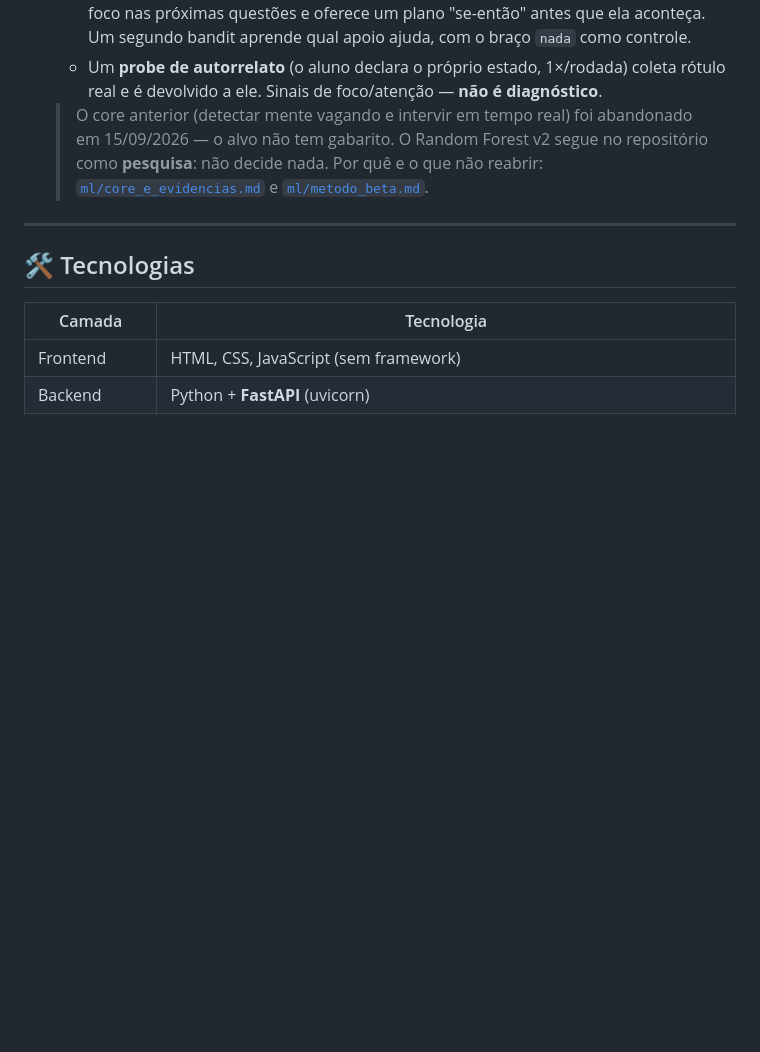
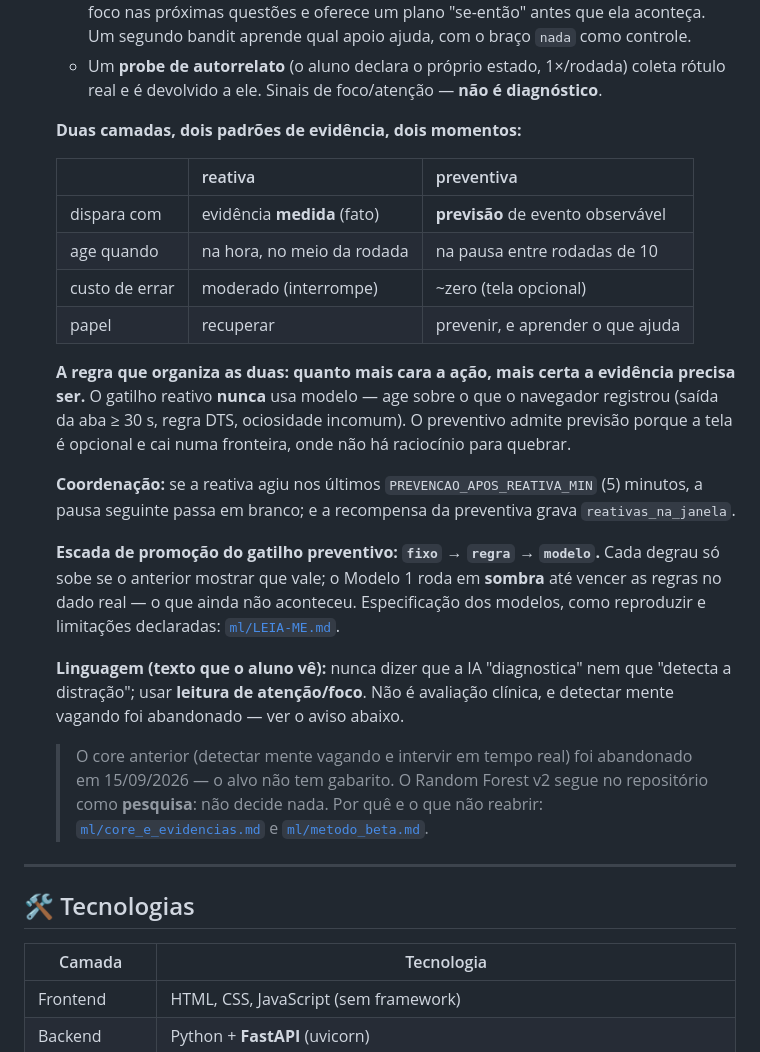
Before and after one commit to kaiacoati0204/KAIA, a Markdown page: README.md, the part around the change. GitHub-like rendering; blank space fills up the shorter version.

Commit message:
o core explicado onde dá pra ver

```diff
--- a/README.md
+++ b/README.md
@@ -35,6 +35,32 @@ Plataforma educacional voltada para estudantes do ensino médio — o público i
   - **Reativa** — sensores no front (troca de aba, ociosidade, trajetória do mouse, tempo de resposta) detectam desengajamento por **evidência medida**: saída da KaIA ≥ 30 s, regra DTS (bom na sessão + acerto caiu + tempo fora do próprio ritmo) ou pausa incomum na questão aberta. Um bandit Thompson escolhe qual das 7 intervenções mostrar. O gatilho **nunca** depende de modelo.
   - **Preventiva** — na pausa entre rodadas de 10, o sistema estima o **risco** de perda de foco nas próximas questões e oferece um plano "se-então" antes que ela aconteça. Um segundo bandit aprende qual apoio ajuda, com o braço `nada` como controle.
   - Um **probe de autorrelato** (o aluno declara o próprio estado, 1×/rodada) coleta rótulo real e é devolvido a ele. Sinais de foco/atenção — **não é diagnóstico**.
+
+  **Duas camadas, dois padrões de evidência, dois momentos:**
+
+  | | reativa | preventiva |
+  |---|---|---|
+  | dispara com | evidência **medida** (fato) | **previsão** de evento observável |
+  | age quando | na hora, no meio da rodada | na pausa entre rodadas de 10 |
+  | custo de errar | moderado (interrompe) | ~zero (tela opcional) |
+  | papel | recuperar | prevenir, e aprender o que ajuda |
+
+  **A regra que organiza as duas: quanto mais cara a ação, mais certa a evidência precisa
+  ser.** O gatilho reativo **nunca** usa modelo — age sobre o que o navegador registrou
+  (saída da aba ≥ 30 s, regra DTS, ociosidade incomum). O preventivo admite previsão porque
+  a tela é opcional e cai numa fronteira, onde não há raciocínio para quebrar.
+
+  **Coordenação:** se a reativa agiu nos últimos `PREVENCAO_APOS_REATIVA_MIN` (5) minutos, a
+  pausa seguinte passa em branco; e a recompensa da preventiva grava `reativas_na_janela`.
+
+  **Escada de promoção do gatilho preventivo: `fixo` → `regra` → `modelo`.** Cada degrau só
+  sobe se o anterior mostrar que vale; o Modelo 1 roda em **sombra** até vencer as regras no
+  dado real — o que ainda não aconteceu. Especificação dos modelos, como reproduzir e
+  limitações declaradas: [`ml/LEIA-ME.md`](ml/LEIA-ME.md).
+
+  **Linguagem (texto que o aluno vê):** nunca dizer que a IA "diagnostica" nem que "detecta
+  a distração"; usar **leitura de atenção/foco**. Não é avaliação clínica, e detectar mente
+  vagando foi abandonado — ver o aviso abaixo.
 
   > O core anterior (detectar mente vagando e intervir em tempo real) foi abandonado em 15/09/2026 — o alvo não tem gabarito. O Random Forest v2 segue no repositório como **pesquisa**: não decide nada. Por quê e o que não reabrir: [`ml/core_e_evidencias.md`](ml/core_e_evidencias.md) e [`ml/metodo_beta.md`](ml/metodo_beta.md).
 
```
